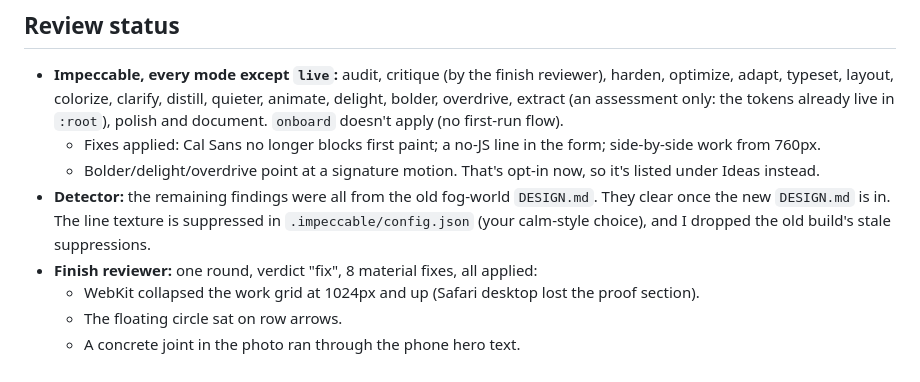
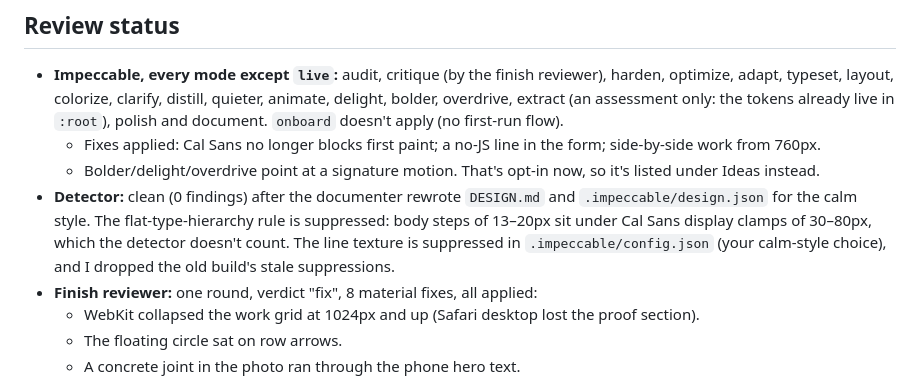
Before and after one commit to 10elizabethbell/clearedCo, a Markdown page: HANDOFF.md, the part around the change. Rendered like a GitHub page.

Commit message:
Handoff: detector clean
Co-Authored-By: Claude Opus 5.5 (1M context) <noreply@anthropic.com>
Claude-Session: https://claude.ai/code/session_01Gt5csPcnw8F1aJ36bTqaDa

```diff
--- a/HANDOFF.md
+++ b/HANDOFF.md
@@ -54,7 +54,7 @@ The business hasn't been contacted, so the whole page was rebuilt under the new
 - **Impeccable, every mode except `live`:** audit, critique (by the finish reviewer), harden, optimize, adapt, typeset, layout, colorize, clarify, distill, quieter, animate, delight, bolder, overdrive, extract (an assessment only: the tokens already live in `:root`), polish and document. `onboard` doesn't apply (no first-run flow).
   - Fixes applied: Cal Sans no longer blocks first paint; a no-JS line in the form; side-by-side work from 760px.
   - Bolder/delight/overdrive point at a signature motion. That's opt-in now, so it's listed under Ideas instead.
-- **Detector:** the remaining findings were all from the old fog-world `DESIGN.md`. They clear once the new `DESIGN.md` is in. The line texture is suppressed in `.impeccable/config.json` (your calm-style choice), and I dropped the old build's stale suppressions.
+- **Detector:** clean (0 findings) after the documenter rewrote `DESIGN.md` and `.impeccable/design.json` for the calm style. The flat-type-hierarchy rule is suppressed: body steps of 13–20px sit under Cal Sans display clamps of 30–80px, which the detector doesn't count. The line texture is suppressed in `.impeccable/config.json` (your calm-style choice), and I dropped the old build's stale suppressions.
 - **Finish reviewer:** one round, verdict "fix", 8 material fixes, all applied:
   - WebKit collapsed the work grid at 1024px and up (Safari desktop lost the proof section).
   - The floating circle sat on row arrows.
```
